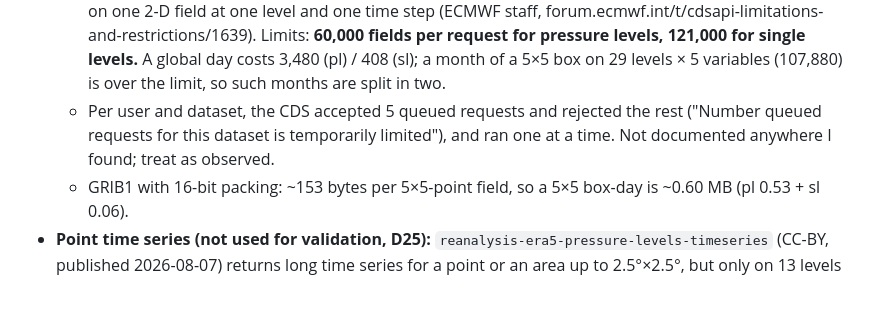
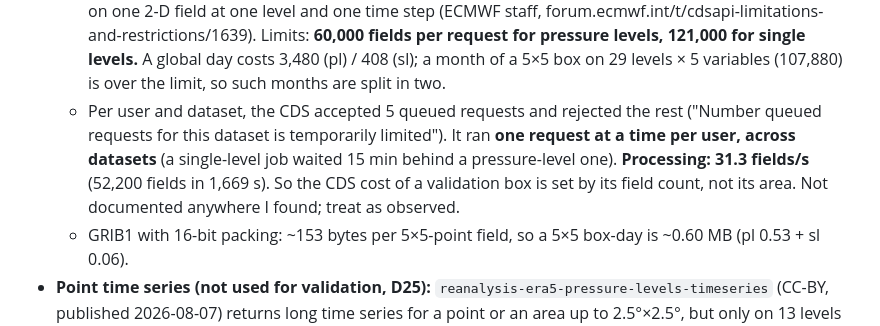
Before and after one commit to rrweller/Astro-seeing, a Markdown page: docs/RESEARCH.md, the part around the change. Rendered like a GitHub page; blank space fills up the shorter version.

Commit message:
First CT session report (reports/ct_first_run.md); concurrency finding in D24 and RESEARCH §7
Co-Authored-By: Claude Opus 5.5 <noreply@anthropic.com>

```diff
--- a/docs/RESEARCH.md
+++ b/docs/RESEARCH.md
@@ -442,7 +442,7 @@ Their seeing data include La Palma (IAC/ING, 2004–2019), Siding Spring (AAT, 1
   - Phase 3 uses one global day per request.
 - **Measured on the CT, 2026-09-27** (`reports/cds_smoke_test.json`, decisions D23–D24):
   - Cost = number of fields (variables × levels × times), whatever the area; an ERA5 "item" is one variable on one 2-D field at one level and one time step (ECMWF staff, forum.ecmwf.int/t/cdsapi-limitations-and-restrictions/1639). Limits: **60,000 fields per request for pressure levels, 121,000 for single levels.** A global day costs 3,480 (pl) / 408 (sl); a month of a 5×5 box on 29 levels × 5 variables (107,880) is over the limit, so such months are split in two.
-  - Per user and dataset, the CDS accepted 5 queued requests and rejected the rest ("Number queued requests for this dataset is temporarily limited"), and ran one at a time. Not documented anywhere I found; treat as observed.
+  - Per user and dataset, the CDS accepted 5 queued requests and rejected the rest ("Number queued requests for this dataset is temporarily limited"). It ran **one request at a time per user, across datasets** (a single-level job waited 15 min behind a pressure-level one). **Processing: 31.3 fields/s** (52,200 fields in 1,669 s). So the CDS cost of a validation box is set by its field count, not its area. Not documented anywhere I found; treat as observed.
   - GRIB1 with 16-bit packing: ~153 bytes per 5×5-point field, so a 5×5 box-day is ~0.60 MB (pl 0.53 + sl 0.06).
 - **Point time series (not used for validation, D25):** `reanalysis-era5-pressure-levels-timeseries` (CC-BY, published 2026-08-07) returns long time series for a point or an area up to 2.5°×2.5°, but only on 13 levels (1000, 925, 850, 700, 600, 500, 400, 300, 250, 200, 150, 100, 50 hPa) and without `cc`. `reanalysis-era5-single-levels-timeseries` is its single-level counterpart.
 - **ERA5 complete (model levels):**
```
Also changed, not shown: docs/decisions.md (+1 -1 lines), reports/ct_first_run.md (added, +114 -0 lines).
